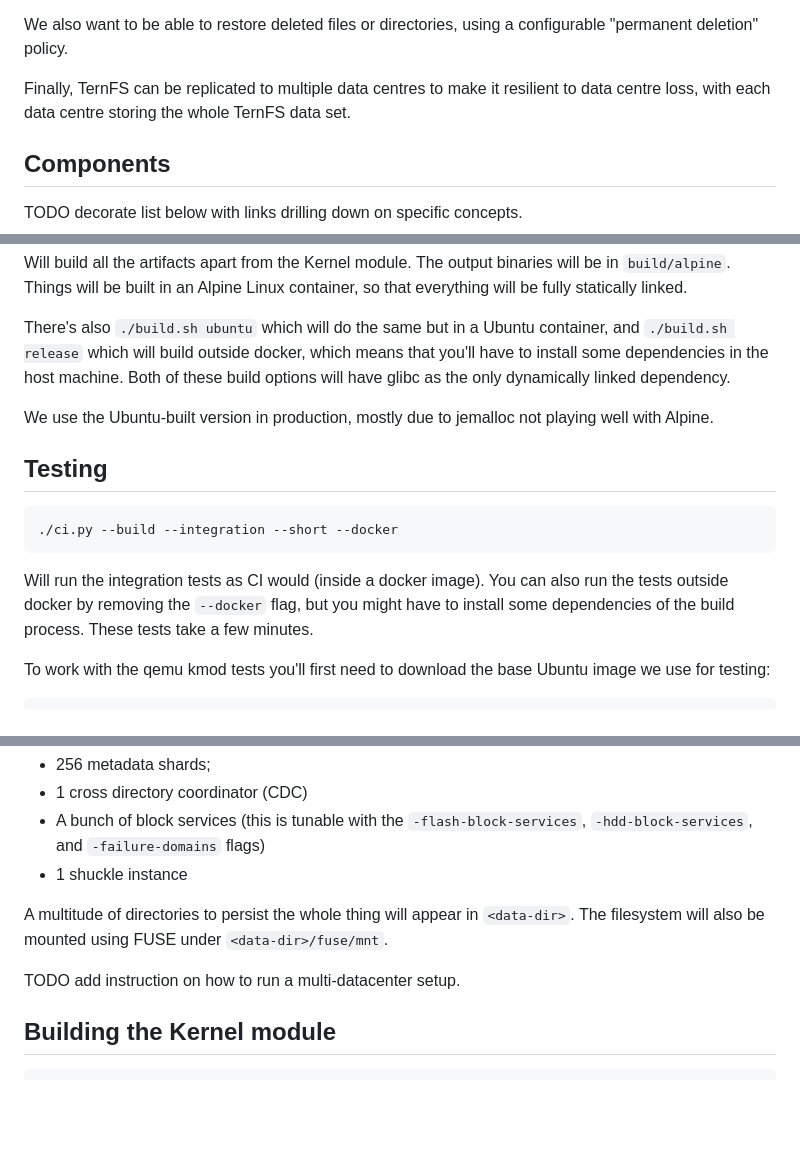
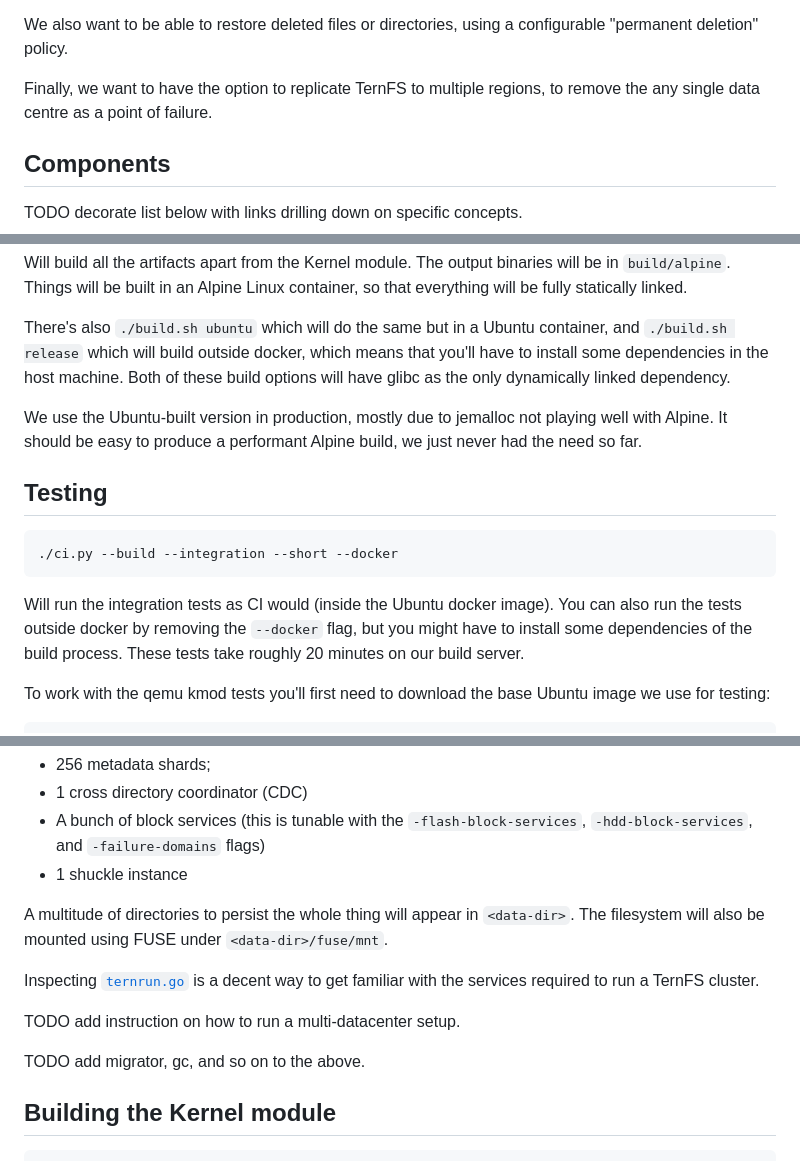
Before and after one commit to yonasBSD/ternfs, a Markdown page: README.md, 3 parts joined by grey strips. Drawn GitHub-style; blank space fills up the shorter version.

````diff
--- a/README.md
+++ b/README.md
@@ -27,7 +27,7 @@ We want the system to be robust in various ways:
 
 We also want to be able to restore deleted files or directories, using a configurable "permanent deletion" policy.
 
-Finally, TernFS can be replicated to multiple data centres to make it resilient to data centre loss, with each data centre storing the whole TernFS data set.
+Finally, we want to have the option to replicate TernFS to multiple regions, to remove the any single data centre as a point of failure.
 
 ## Components
 
@@ -120,7 +120,7 @@ Will build all the artifacts apart from the Kernel module. The output binaries w
 
 There's also `./build.sh ubuntu` which will do the same but in a Ubuntu container, and `./build.sh release` which will build outside docker, which means that you'll have to install some dependencies in the host machine. Both of these build options will have glibc as the only dynamically linked dependency.
 
-We use the Ubuntu-built version in production, mostly due to jemalloc not playing well with Alpine.
+We use the Ubuntu-built version in production, mostly due to jemalloc not playing well with Alpine. It should be easy to produce a performant Alpine build, we just never had the need so far.
 
 ## Testing
 
@@ -128,7 +128,7 @@ We use the Ubuntu-built version in production, mostly due to jemalloc not playin
 ./ci.py --build --integration --short --docker
 ```
 
-Will run the integration tests as CI would (inside a docker image). You can also run the tests outside docker by removing the `--docker` flag, but you might have to install some dependencies of the build process. These tests take a few minutes.
+Will run the integration tests as CI would (inside the Ubuntu docker image). You can also run the tests outside docker by removing the `--docker` flag, but you might have to install some dependencies of the build process. These tests take roughly 20 minutes on our build server.
 
 To work with the qemu kmod tests you'll first need to download the base Ubuntu image we use for testing:
 
@@ -170,7 +170,11 @@ The above will run all the processes needed to run TernFS. This includes:
 
 A multitude of directories to persist the whole thing will appear in `<data-dir>`. The filesystem will also be mounted using FUSE under `<data-dir>/fuse/mnt`.
 
+Inspecting [`ternrun.go`](https://github.com/XTXMarkets/ternfs/blob/main/go/ternrun/ternrun.go) is a decent way to get familiar with the services required to run a TernFS cluster.
+
 TODO add instruction on how to run a multi-datacenter setup.
+
+TODO add migrator, gc, and so on to the above.
 
 ## Building the Kernel module
 
````
